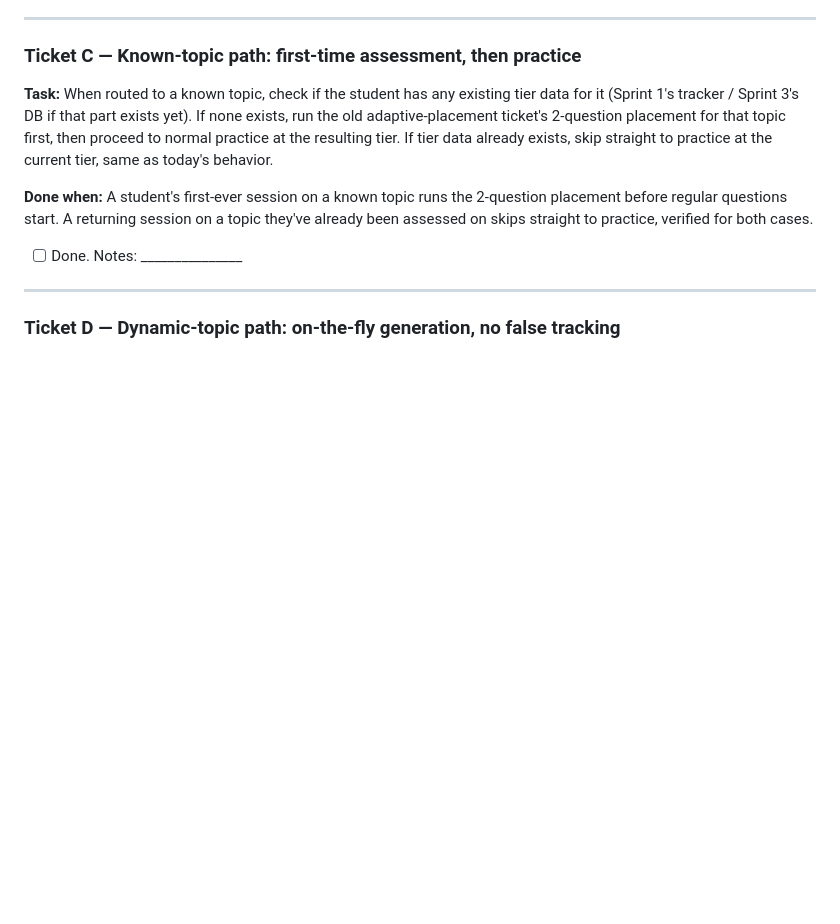
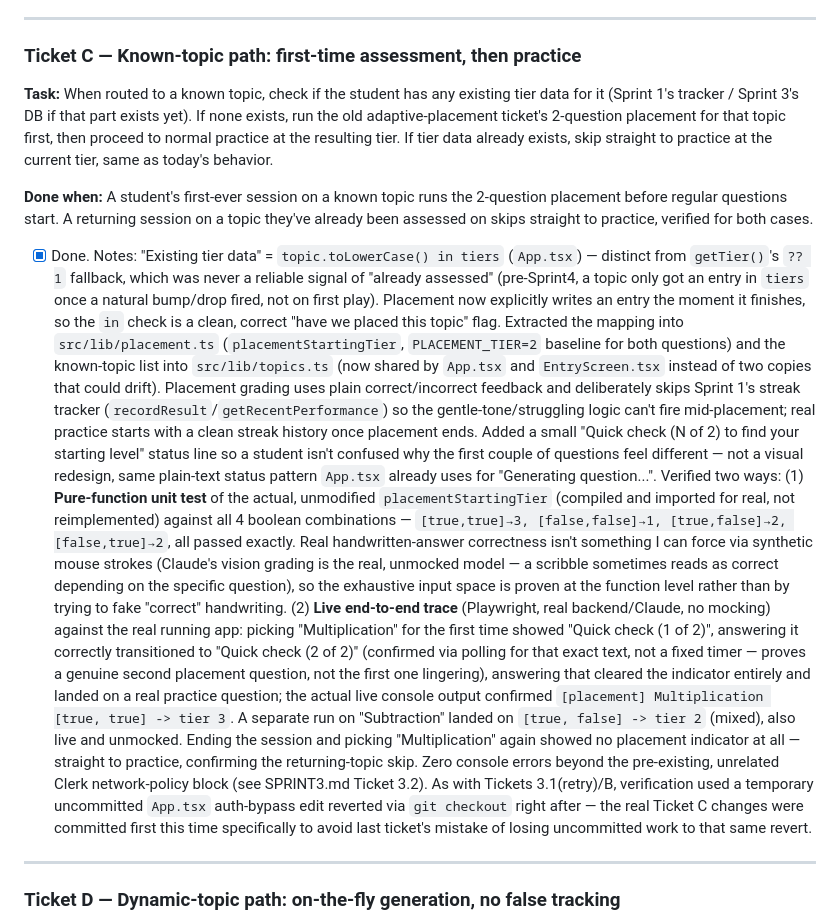
Before and after one commit to ArhanSethi/Jackson, a Markdown page: SPRINT4.md, the part around the change. Drawn GitHub-style; blank space fills up the shorter version.

Commit message:
Sprint 4: mark Ticket C done with verification notes
Co-Authored-By: Claude Sonnet 5 <noreply@anthropic.com>
Claude-Session: https://claude.ai/code/session_01WCpZqrCUKxB8PbJU57D6yr

```diff
--- a/SPRINT4.md
+++ b/SPRINT4.md
@@ -160,7 +160,51 @@ practice at the current tier, same as today's behavior.
 on a topic they've already been assessed on skips straight to practice,
 verified for both cases.
 
-- [ ] Done. Notes: _______________
+- [x] Done. Notes: "Existing tier data" = `topic.toLowerCase() in tiers`
+  (`App.tsx`) — distinct from `getTier()`'s `?? 1` fallback, which was
+  never a reliable signal of "already assessed" (pre-Sprint4, a topic only
+  got an entry in `tiers` once a natural bump/drop fired, not on first
+  play). Placement now explicitly writes an entry the moment it finishes,
+  so the `in` check is a clean, correct "have we placed this topic" flag.
+  Extracted the mapping into `src/lib/placement.ts`
+  (`placementStartingTier`, `PLACEMENT_TIER=2` baseline for both questions)
+  and the known-topic list into `src/lib/topics.ts` (now shared by
+  `App.tsx` and `EntryScreen.tsx` instead of two copies that could drift).
+  Placement grading uses plain correct/incorrect feedback and deliberately
+  skips Sprint 1's streak tracker (`recordResult`/`getRecentPerformance`)
+  so the gentle-tone/struggling logic can't fire mid-placement; real
+  practice starts with a clean streak history once placement ends. Added a
+  small "Quick check (N of 2) to find your starting level" status line so
+  a student isn't confused why the first couple of questions feel
+  different — not a visual redesign, same plain-text status pattern
+  `App.tsx` already uses for "Generating question...".
+  Verified two ways: (1) **Pure-function unit test** of the actual,
+  unmodified `placementStartingTier` (compiled and imported for real, not
+  reimplemented) against all 4 boolean combinations —
+  `[true,true]→3, [false,false]→1, [true,false]→2, [false,true]→2`, all
+  passed exactly. Real handwritten-answer correctness isn't something I
+  can force via synthetic mouse strokes (Claude's vision grading is the
+  real, unmocked model — a scribble sometimes reads as correct depending
+  on the specific question), so the exhaustive input space is proven at
+  the function level rather than by trying to fake "correct" handwriting.
+  (2) **Live end-to-end trace** (Playwright, real backend/Claude, no
+  mocking) against the real running app: picking "Multiplication" for the
+  first time showed "Quick check (1 of 2)", answering it correctly
+  transitioned to "Quick check (2 of 2)" (confirmed via polling for that
+  exact text, not a fixed timer — proves a genuine second placement
+  question, not the first one lingering), answering that cleared the
+  indicator entirely and landed on a real practice question; the actual
+  live console output confirmed `[placement] Multiplication [true, true]
+  -> tier 3`. A separate run on "Subtraction" landed on `[true, false] ->
+  tier 2` (mixed), also live and unmocked. Ending the session and picking
+  "Multiplication" again showed no placement indicator at all — straight
+  to practice, confirming the returning-topic skip. Zero console errors
+  beyond the pre-existing, unrelated Clerk network-policy block (see
+  SPRINT3.md Ticket 3.2). As with Tickets 3.1(retry)/B, verification used
+  a temporary uncommitted `App.tsx` auth-bypass edit reverted via `git
+  checkout` right after — the real Ticket C changes were committed first
+  this time specifically to avoid last ticket's mistake of losing
+  uncommitted work to that same revert.
 
 ---
 
```
